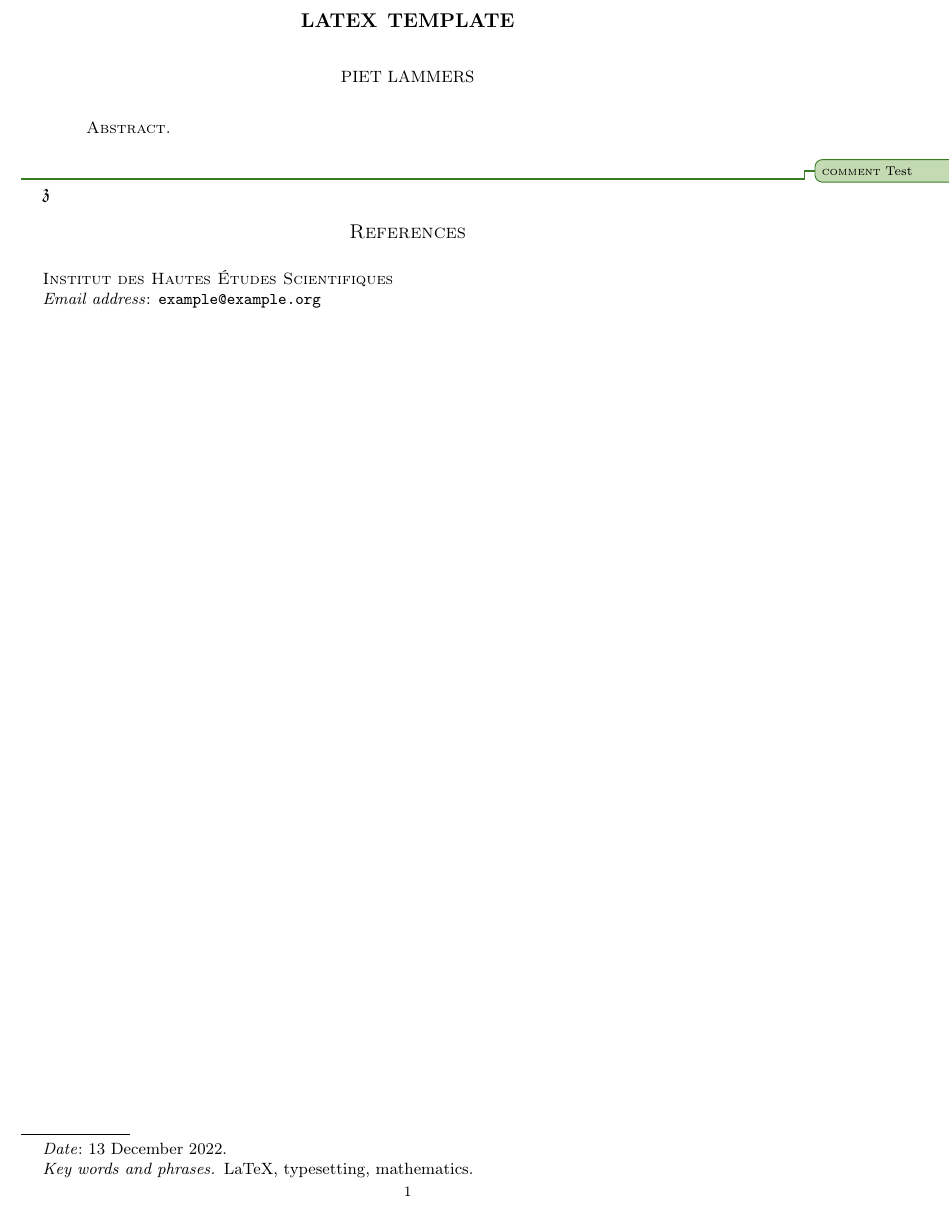
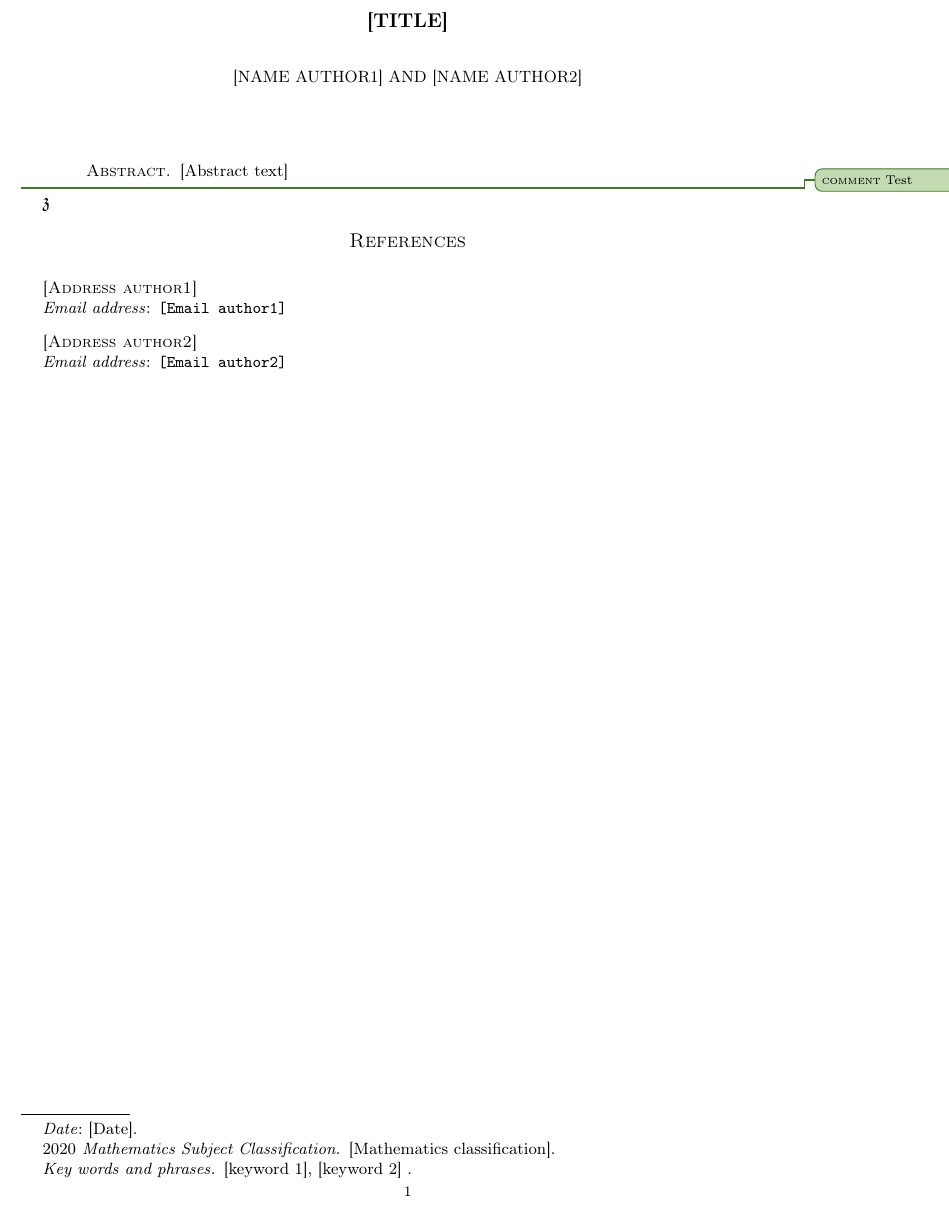
Before and after one commit to pglammers/tex_template, a LaTeX paper (ms.tex): part of the page, cut at the place of the change. Compiled offline with pdfLaTeX.

Commit message:
Anonymise template

```diff
--- a/ms.tex
+++ b/ms.tex
@@ -1,12 +1,10 @@
 \input{preamble/final}
 % \input{preamble/draft}
 \mathtoolsset{showonlyrefs}
-\begin{document}
+
 \makeatletter
 \@namedef{subjclassname@2020}{\textup{2020} Mathematics Subject Classification}
 \makeatother
 
-\title{LaTeX template}
-% \subjclass[2020]{Primary 82B20, 82B41; secondary 82B30}
-\author{Piet Lammers}
-\date{13 December 2022}
+
+\title{[Title]}
@@ -13,12 +24,19 @@
 \keywords{%
-    LaTeX,
-    typesetting,
-    mathematics}
-\address{Institut des Hautes \'Etudes Scientifiques}
-\email{example@example.org}
+    [keyword 1],
+    [keyword 2]
+}
+
+
+\begin{document}
+
+
+\maketitle
+
+
 \begin{abstract}
+    [Abstract text]
 \end{abstract}
-\maketitle
+
 
 \comment{Test}
 $\Fz$
```
Also changed, not shown: ms.tex (13 more changed lines).
